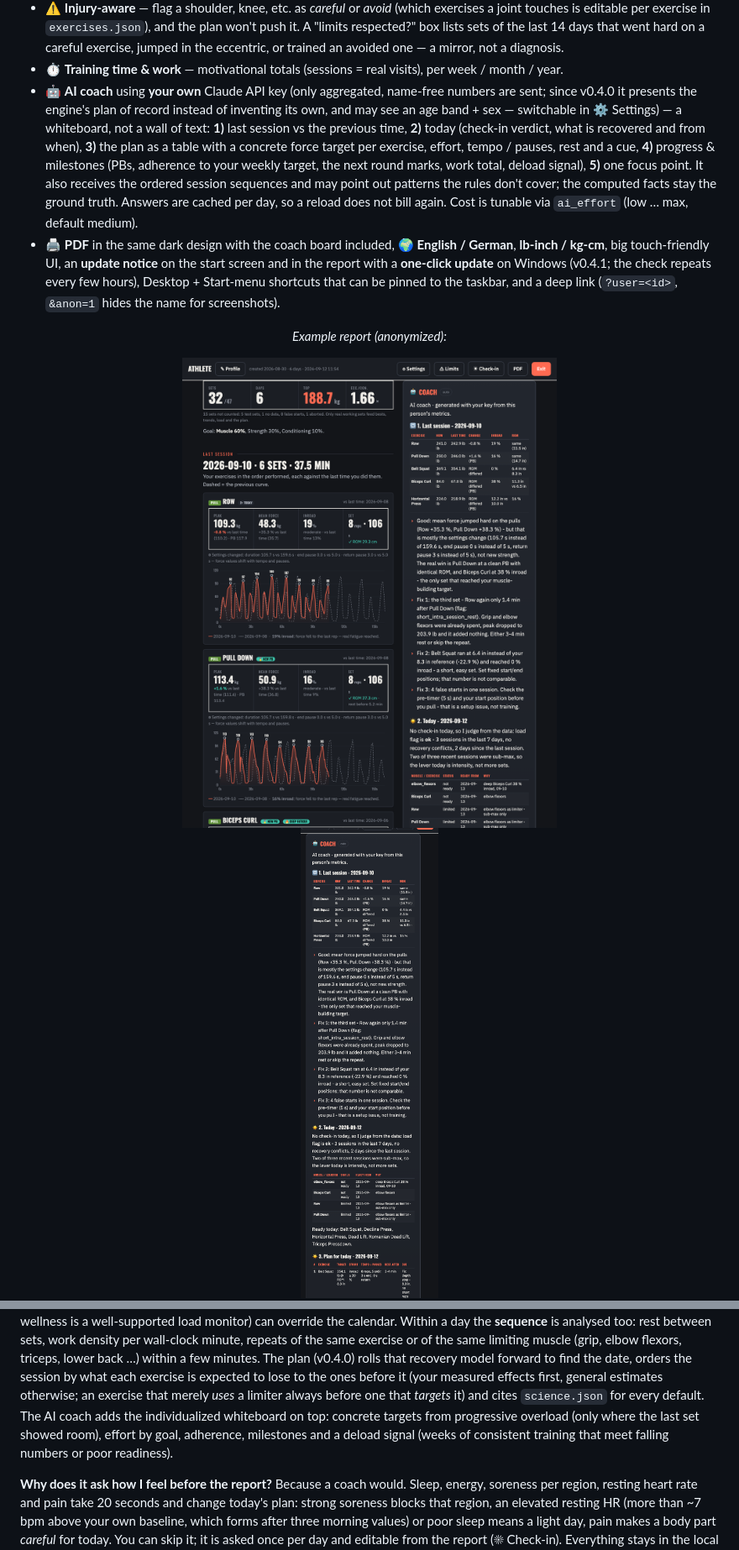
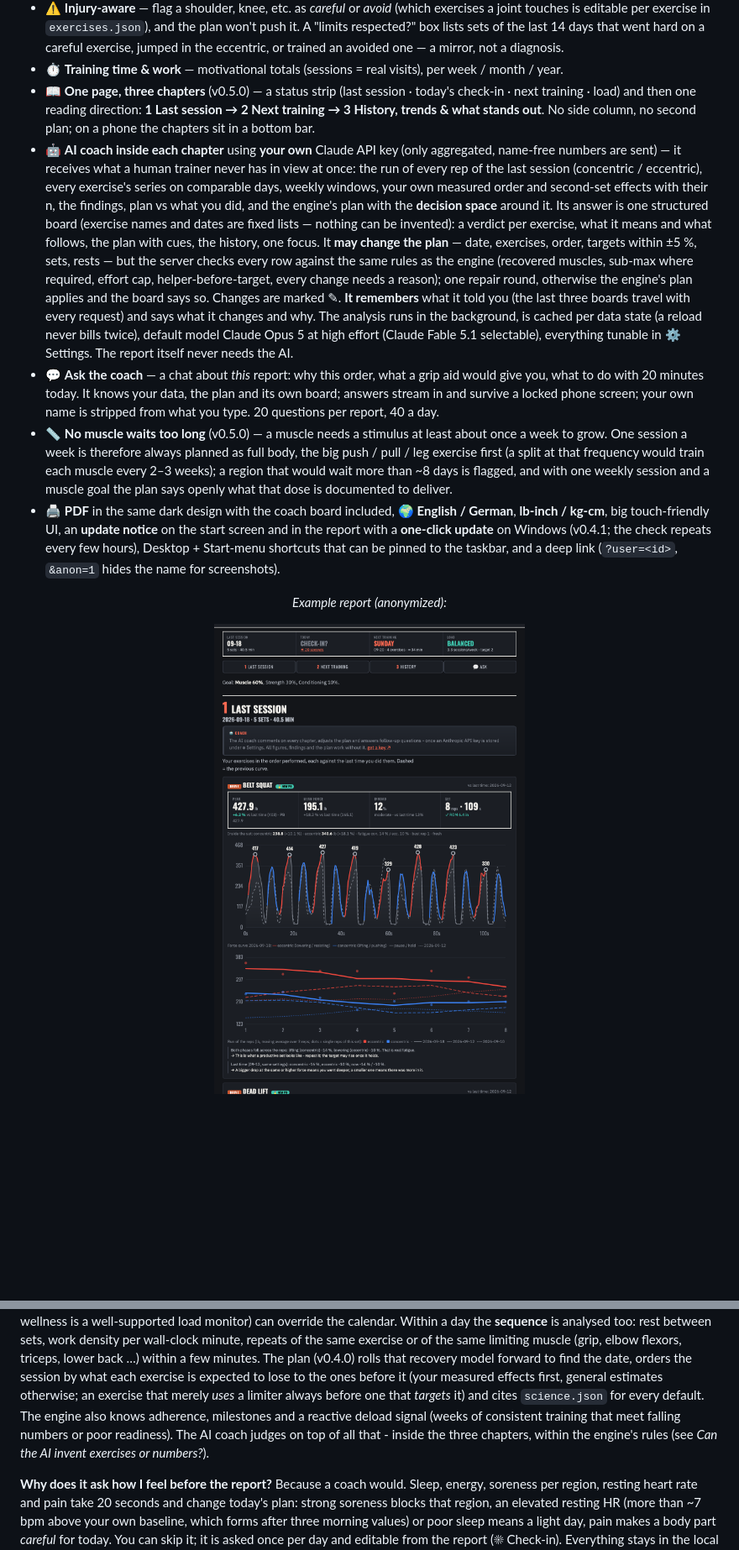
Before and after one commit to joergs-git/arx-insight, a Markdown page: README.md, 2 parts joined by grey strips. Shown at 84% size. Rendered like a GitHub page; pictures changed too: docs/last-session.png; blank space fills up the shorter version.

```diff
--- a/README.md
+++ b/README.md
@@ -55,13 +55,15 @@ and shows you what actually happened — and what to do next.
 - 📚 **Science base** — `science.json`: 19 topics, 101 references (meta-analyses, position stands, RCTs), each retrieved from PubMed and cross-checked via Crossref, with the rule of thumb, how *this app* applies it and what does **not** transfer to a motor-driven machine. Every planner default cites its entry (a test enforces it); where the evidence contradicted a planned default it was changed — e.g. **no extra rest days by age alone**, and "maintain" cuts volume but keeps the effort. Your own measured data always outranks a textbook default.
 - ⚠️ **Injury-aware** — flag a shoulder, knee, etc. as *careful* or *avoid* (which exercises a joint touches is editable per exercise in `exercises.json`), and the plan won't push it. A "limits respected?" box lists sets of the last 14 days that went hard on a careful exercise, jumped in the eccentric, or trained an avoided one — a mirror, not a diagnosis.
 - ⏱️ **Training time & work** — motivational totals (sessions = real visits), per week / month / year.
-- 🤖 **AI coach** using **your own** Claude API key (only aggregated, name-free numbers are sent; since v0.4.0 it presents the engine's plan of record instead of inventing its own, and may see an age band + sex — switchable in ⚙ Settings) — a whiteboard, not a wall of text: **1)** last session vs the previous time, **2)** today (check-in verdict, what is recovered and from when), **3)** the plan as a table with a concrete force target per exercise, effort, tempo / pauses, rest and a cue, **4)** progress & milestones (PBs, adherence to your weekly target, the next round marks, work total, deload signal), **5)** one focus point. It also receives the ordered session sequences and may point out patterns the rules don't cover; the computed facts stay the ground truth. Answers are cached per day, so a reload does not bill again. Cost is tunable via `ai_effort` (low … max, default medium).
+- 📖 **One page, three chapters** (v0.5.0) — a status strip (last session · today's check-in · next training · load) and then one reading direction: **1 Last session → 2 Next training → 3 History, trends & what stands out**. No side column, no second plan; on a phone the chapters sit in a bottom bar.
+- 🤖 **AI coach inside each chapter** using **your own** Claude API key (only aggregated, name-free numbers are sent) — it receives what a human trainer never has in view at once: the run of every rep of the last session (concentric / eccentric), every exercise's series on comparable days, weekly windows, your own measured order and second-set effects with their n, the findings, plan vs what you did, and the engine's plan with the **decision space** around it. Its answer is one structured board (exercise names and dates are fixed lists — nothing can be invented): a verdict per exercise, what it means and what follows, the plan with cues, the history, one focus. It **may change the plan** — date, exercises, order, targets within ±5 %, sets, rests — but the server checks every row against the same rules as the engine (recovered muscles, sub-max where required, effort cap, helper-before-target, every change needs a reason); one repair round, otherwise the engine's plan applies and the board says so. Changes are marked ✎. **It remembers** what it told you (the last three boards travel with every request) and says what it changes and why. The analysis runs in the background, is cached per data state (a reload never bills twice), default model Claude Opus 5 at high effort (Claude Fable 5.1 selectable), everything tunable in ⚙ Settings. The report itself never needs the AI.
+- 💬 **Ask the coach** — a chat about *this* report: why this order, what a grip aid would give you, what to do with 20 minutes today. It knows your data, the plan and its own board; answers stream in and survive a locked phone screen; your own name is stripped from what you type. 20 questions per report, 40 a day.
+- 📏 **No muscle waits too long** (v0.5.0) — a muscle needs a stimulus at least about once a week to grow. One session a week is therefore always planned as full body, the big push / pull / leg exercise first (a split at that frequency would train each muscle every 2–3 weeks); a region that would wait more than ~8 days is flagged, and with one weekly session and a muscle goal the plan says openly what that dose is documented to deliver.
 - 🖨️ **PDF** in the same dark design with the coach board included, 🌍 **English / German**, **lb-inch / kg-cm**, big touch-friendly UI, an **update notice** on the start screen and in the report with a **one-click update** on Windows (v0.4.1; the check repeats every few hours), Desktop + Start-menu shortcuts that can be pinned to the taskbar, and a deep link (`?user=<id>`, `&anon=1` hides the name for screenshots).
 
 <p align="center"><i>Example report (anonymized):</i></p>
 <p align="center">
   <img src="docs/last-session.png" alt="Last session: each exercise vs the previous time, with the previous curve as a ghost" width="80%">
-  <img src="docs/coach-board.png" alt="The coach's whiteboard: last session, today, plan table, milestones, focus" width="80%">
   <img src="docs/readiness.png" alt="Check-in score and muscle-level readiness" width="80%">
   <img src="docs/checkin.png" alt="The 20-second daily check-in" width="60%">
   <img src="docs/progress.png" alt="Progress per exercise with ROM validity, and the whole-body factor" width="80%">
@@ -195,11 +219,10 @@ minute, repeats of the same exercise or of the same limiting muscle (grip, elbow
 lower back …) within a few minutes. The plan (v0.4.0) rolls that recovery model forward to find
 the date, orders the session by what each exercise is expected to lose to the ones before it (your
 measured effects first, general estimates otherwise; an exercise that merely *uses* a limiter always
-before one that *targets* it) and cites `science.json` for every default. The AI coach adds the
-individualized whiteboard on top:
-concrete targets from progressive overload (only where the last set showed room), effort by goal,
-adherence, milestones and a deload signal (weeks of consistent training that meet falling numbers
-or poor readiness).
+before one that *targets* it) and cites `science.json` for every default. The engine also knows
+adherence, milestones and a reactive deload signal (weeks of consistent training that meet falling
+numbers or poor readiness). The AI coach judges on top of all that - inside the three chapters,
+within the engine's rules (see *Can the AI invent exercises or numbers?*).
 
 **Why does it ask how I feel before the report?**
 Because a coach would. Sleep, energy, soreness per region, resting heart rate and pain take 20
```
Also changed, not shown: other parts of README.md (+31 -9 lines), docs/next-training.png, 2 other files.
